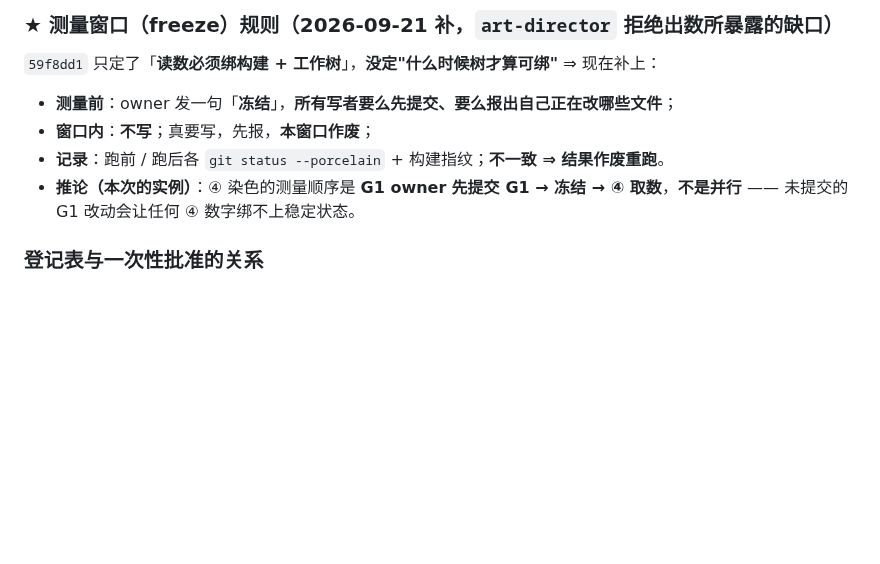
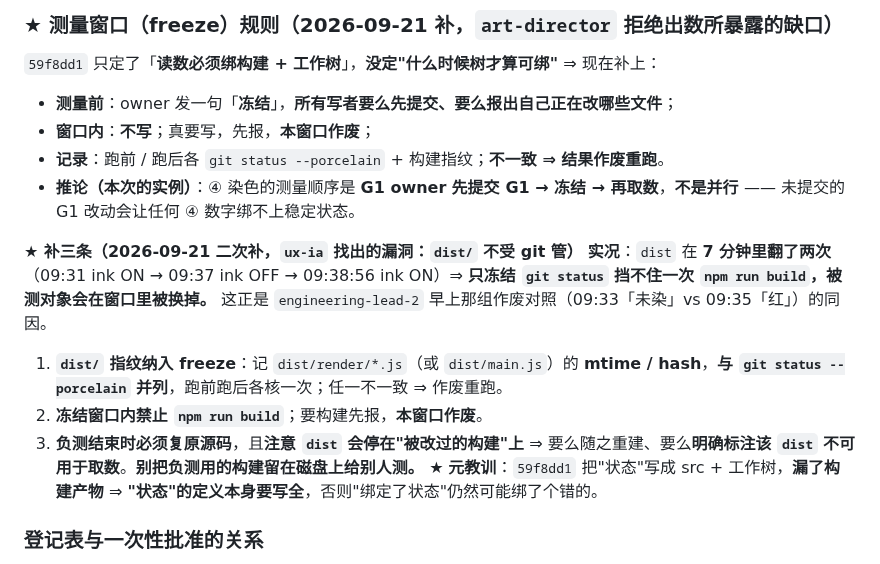
Before and after one commit to tilaboy/WEB_HOMM3, a Markdown page: production/roadmap.md, the part around the change. Rendered like a GitHub page; blank space fills up the shorter version.

Commit message:
docs(roadmap): freeze 规则补三条 —— dist 指纹纳入冻结（ux-ia 找出的漏洞）
漏洞：dist/ 不受 git 管 ⇒ 只冻结 git status 挡不住一次 npm run build。
实况：dist 在 7 分钟内翻两次（09:31 ink ON → 09:37 ink OFF → 09:38:56 ink ON）
⇒ 被测对象在窗口里被换掉。与 engineering-lead-2 那组作废对照（09:33 未染 vs 09:35 红）同因。

补：
1. dist 指纹（dist/render/*.js 的 mtime/hash）纳入 freeze，与 git status 并列，跑前跑后各核一次；
2. 冻结窗口内禁止 npm run build；
3. 负测结束必须复原源码，且 dist 会停在被改过的构建上 ⇒ 随之重建、或明确标注不可用于取数。

元教训：59f8dd1 把状态写成 src + 工作树，漏了构建产物 ⇒ 「状态」的定义本身要写全，
否则「绑定了状态」仍可能绑了个错的。

```diff
--- a/production/roadmap.md
+++ b/production/roadmap.md
@@ -534,7 +534,14 @@ debug key 签名、7 档图标、`webContentsDebuggingEnabled=false`。
 - **测量前**：owner 发一句「**冻结**」，**所有写者要么先提交、要么报出自己正在改哪些文件**；
 - **窗口内**：**不写**；真要写，先报，**本窗口作废**；
 - **记录**：跑前 / 跑后各 `git status --porcelain` + 构建指纹；**不一致 ⇒ 结果作废重跑**。
-- **推论（本次的实例）**：④ 染色的测量顺序是 **G1 owner 先提交 G1 → 冻结 → ④ 取数**，**不是并行** —— 未提交的 G1 改动会让任何 ④ 数字绑不上稳定状态。
+- **推论（本次的实例）**：④ 染色的测量顺序是 **G1 owner 先提交 G1 → 冻结 → 再取数**，**不是并行** —— 未提交的 G1 改动会让任何 ④ 数字绑不上稳定状态。
+
+**★ 补三条（2026-09-21 二次补，`ux-ia` 找出的漏洞：`dist/` 不受 git 管）**
+**实况**：`dist` 在 **7 分钟里翻了两次**（09:31 ink ON → 09:37 ink OFF → 09:38:56 ink ON）⇒ **只冻结 `git status` 挡不住一次 `npm run build`，被测对象会在窗口里被换掉。** 这正是 `engineering-lead-2` 早上那组作废对照（09:33「未染」vs 09:35「红」）的同因。
+1. **`dist/` 指纹纳入 freeze**：记 `dist/render/*.js`（或 `dist/main.js`）的 **mtime / hash**，**与 `git status --porcelain` 并列**，跑前跑后各核一次；任一不一致 ⇒ 作废重跑。
+2. **冻结窗口内禁止 `npm run build`**；要构建先报，**本窗口作废**。
+3. **负测结束时必须复原源码**，且**注意 `dist` 会停在"被改过的构建"上** ⇒ 要么随之重建、要么**明确标注该 `dist` 不可用于取数**。**别把负测用的构建留在磁盘上给别人测。**
+★ **元教训**：`59f8dd1` 把"状态"写成 src + 工作树，**漏了构建产物** ⇒ **"状态"的定义本身要写全**，否则"绑定了状态"仍然可能绑了个错的。
 
 ### 登记表与一次性批准的关系
 **登记表是权威。** 主理人的一次性批准（如"某文件借给某人"）**只有在同时更新本表之后才生效** —— 否则执行者应当**按表办**并上报（2026-09-21 `art-director` 即如此处理，**正确**）。
```
